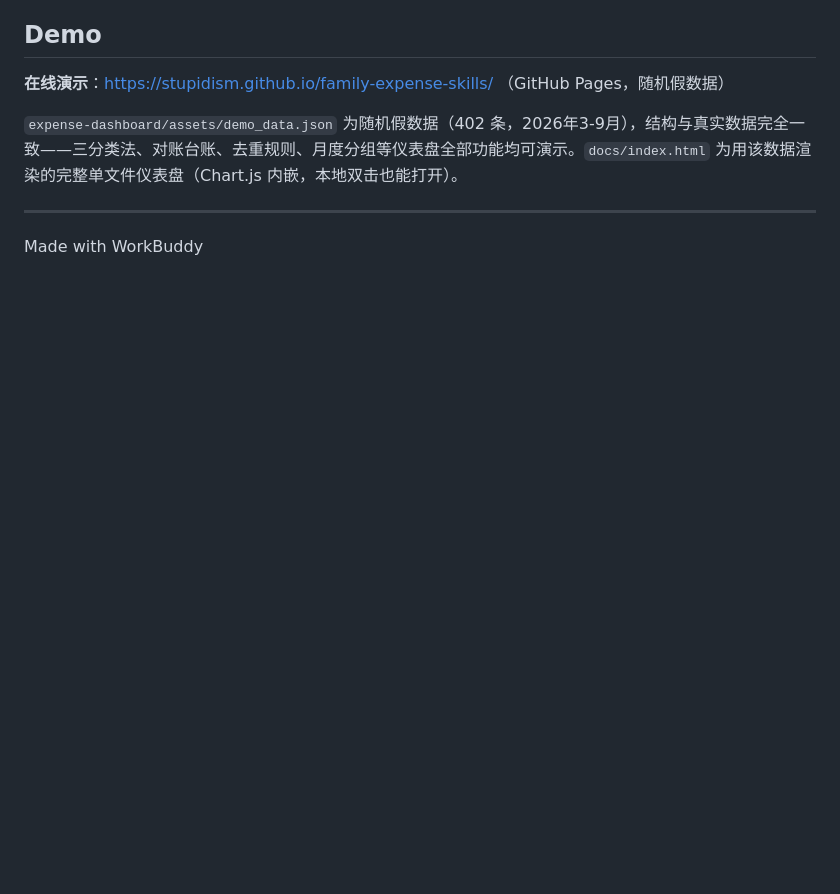
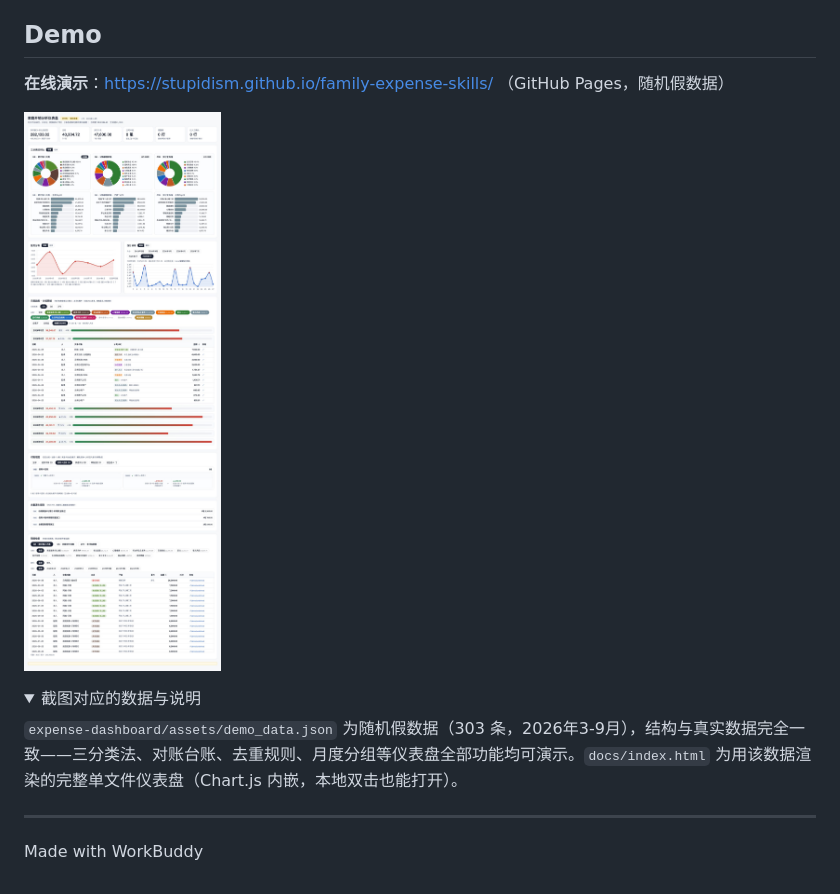
Before and after one commit to Stupidism/family-expense-skills, a Markdown page: README.md, the part around the change. Rendered like a GitHub page; pictures changed too: docs/assets/dashboard-full.jpg (added); folded sections open; blank space fills up the shorter version.

Commit message:
README 增加仪表盘全站截图（demo 数据渲染，Pages 直链）

```diff
--- a/README.md
+++ b/README.md
@@ -76,7 +76,13 @@ flowchart TD
 
 **在线演示**：https://stupidism.github.io/family-expense-skills/ （GitHub Pages，随机假数据）
 
-`expense-dashboard/assets/demo_data.json` 为随机假数据（402 条，2026年3-9月），结构与真实数据完全一致——三分类法、对账台账、去重规则、月度分组等仪表盘全部功能均可演示。`docs/index.html` 为用该数据渲染的完整单文件仪表盘（Chart.js 内嵌，本地双击也能打开）。
+![仪表盘全站截图](docs/assets/dashboard-full.jpg)
+
+<details><summary>截图对应的数据与说明</summary>
+
+`expense-dashboard/assets/demo_data.json` 为随机假数据（303 条，2026年3-9月），结构与真实数据完全一致——三分类法、对账台账、去重规则、月度分组等仪表盘全部功能均可演示。`docs/index.html` 为用该数据渲染的完整单文件仪表盘（Chart.js 内嵌，本地双击也能打开）。
+
+</details>
 
 ---
 Made with WorkBuddy
```
